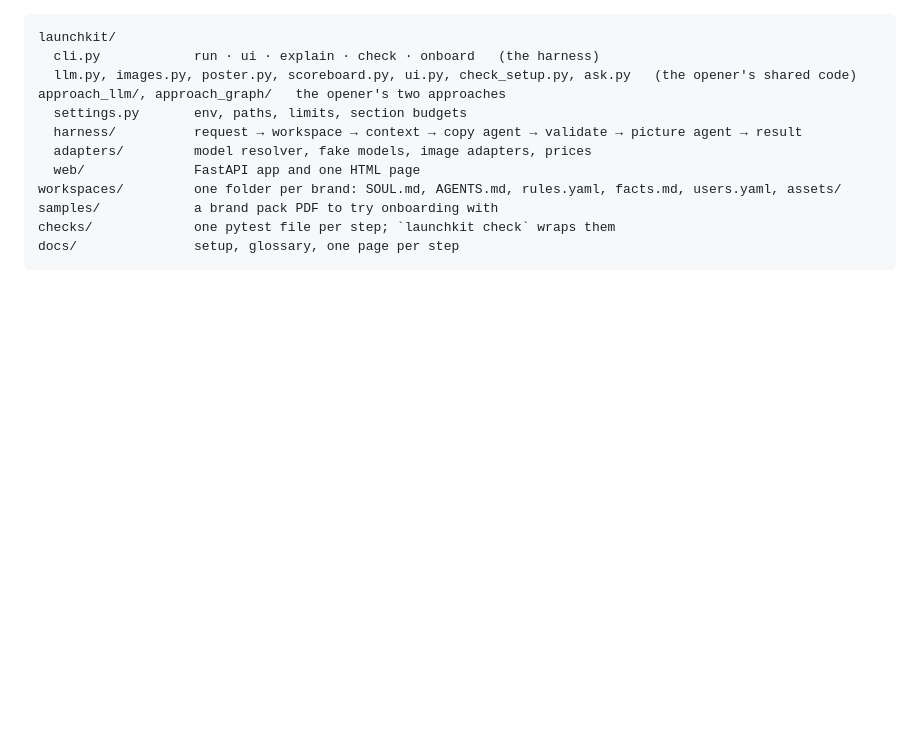
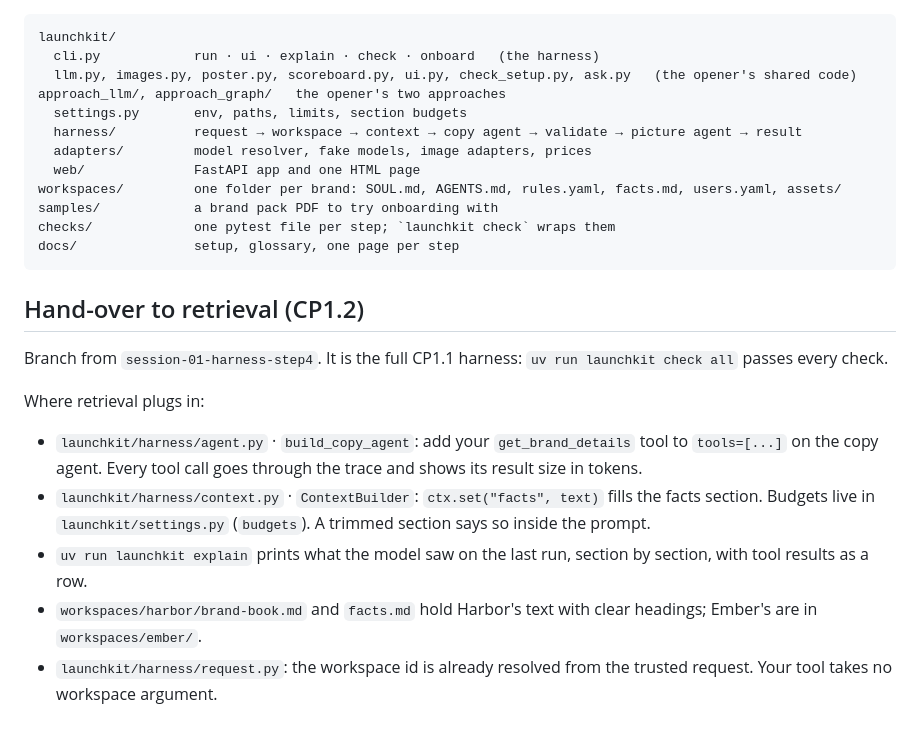
Before and after one commit to KeyValueSoftwareSystems/ai-upskill, a Markdown page: README.md, the part around the change. GitHub-like rendering; blank space fills up the shorter version.

Commit message:
README: hand-over notes for the retrieval segment
Co-Authored-By: Claude Fable 5.1 <noreply@anthropic.com>

````diff
--- a/README.md
+++ b/README.md
@@ -69,3 +69,15 @@ samples/            a brand pack PDF to try onboarding with
 checks/             one pytest file per step; `launchkit check` wraps them
 docs/               setup, glossary, one page per step
 ```
+
+## Hand-over to retrieval (CP1.2)
+
+Branch from `session-01-harness-step4`. It is the full CP1.1 harness: `uv run launchkit check all` passes every check.
+
+Where retrieval plugs in:
+
+- `launchkit/harness/agent.py` · `build_copy_agent`: add your `get_brand_details` tool to `tools=[...]` on the copy agent. Every tool call goes through the trace and shows its result size in tokens.
+- `launchkit/harness/context.py` · `ContextBuilder`: `ctx.set("facts", text)` fills the facts section. Budgets live in `launchkit/settings.py` (`budgets`). A trimmed section says so inside the prompt.
+- `uv run launchkit explain` prints what the model saw on the last run, section by section, with tool results as a row.
+- `workspaces/harbor/brand-book.md` and `facts.md` hold Harbor's text with clear headings; Ember's are in `workspaces/ember/`.
+- `launchkit/harness/request.py`: the workspace id is already resolved from the trusted request. Your tool takes no workspace argument.
````
